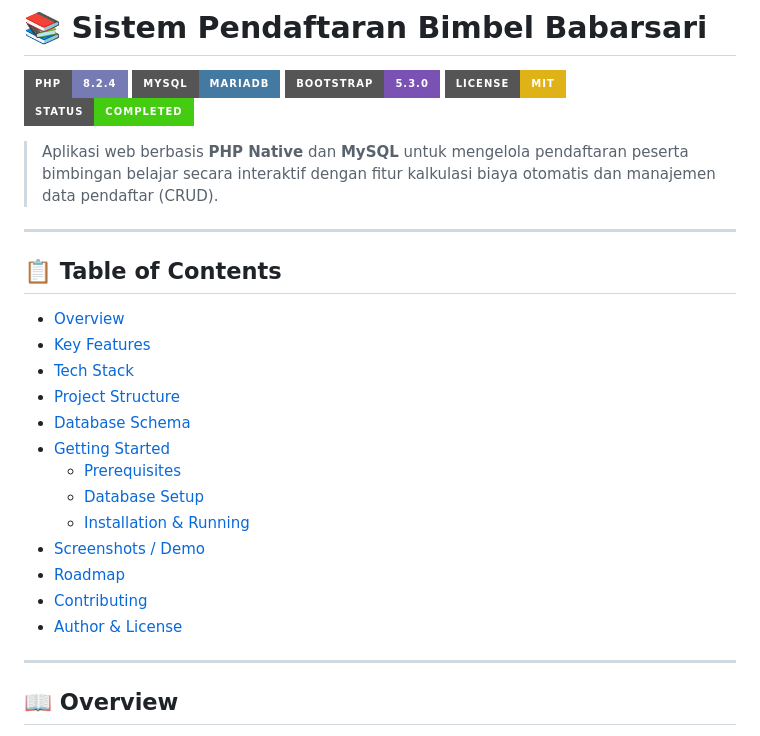
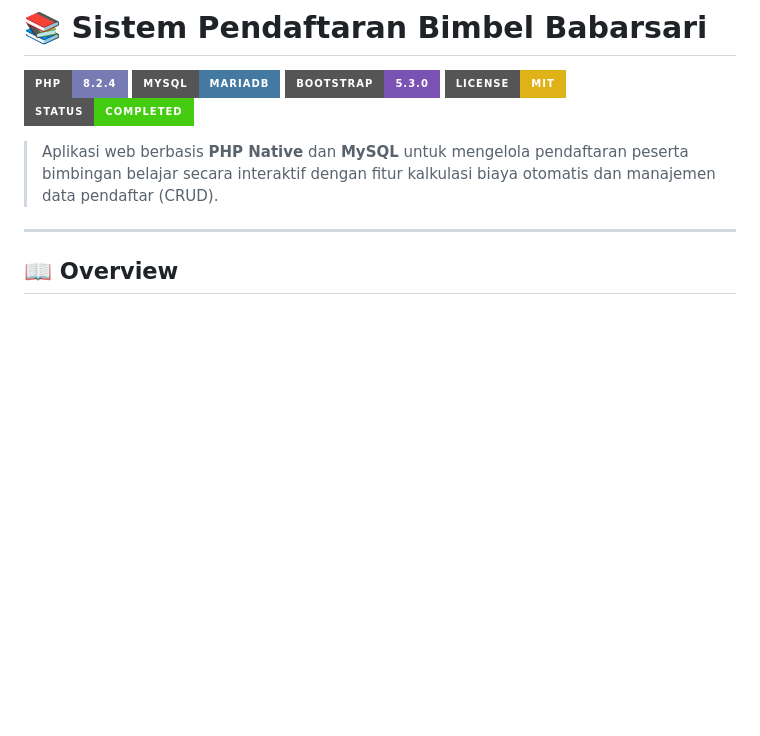
Before and after one commit to Dwiio/Sistem-Pendaftaran-Bimbel-Babarsari, a Markdown page: README.md, the part around the change. Drawn GitHub-style; badges without logos; blank space fills up the shorter version.

Commit message:
Remove table of contents from README.md
Removed table of contents from README.md to streamline content.

```diff
--- a/README.md
+++ b/README.md
@@ -7,24 +7,6 @@
 [![Status](https://img.shields.io/badge/Status-Completed-success?style=for-the-badge)](#)
 
 > Aplikasi web berbasis **PHP Native** dan **MySQL** untuk mengelola pendaftaran peserta bimbingan belajar secara interaktif dengan fitur kalkulasi biaya otomatis dan manajemen data pendaftar (CRUD).
-
----
-
-## 📋 Table of Contents
-
-- [Overview](#-overview)
-- [Key Features](#-key-features)
-- [Tech Stack](#-tech-stack)
-- [Project Structure](#-project-structure)
-- [Database Schema](#-database-schema)
-- [Getting Started](#-getting-started)
-  - [Prerequisites](#prerequisites)
-  - [Database Setup](#database-setup)
-  - [Installation & Running](#installation--running)
-- [Screenshots / Demo](#-screenshots--demo)
-- [Roadmap](#-roadmap)
-- [Contributing](#-contributing)
-- [Author & License](#-author--license)
 
 ---
 
```
